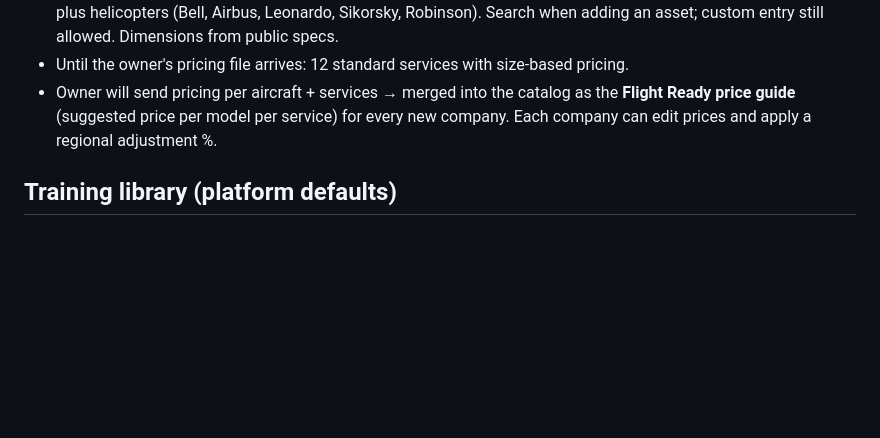
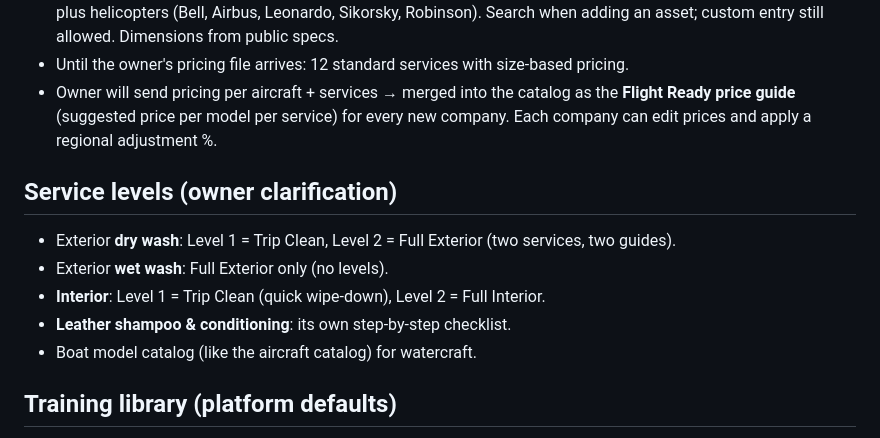
Before and after one commit to Jeffreya888/CRM-, a Markdown page: docs/feature-plan.md, the part around the change. GitHub-like rendering; blank space fills up the shorter version.

```diff
--- a/docs/feature-plan.md
+++ b/docs/feature-plan.md
@@ -221,6 +221,13 @@ Texting allowance per plan: Solo 250 / Team 1,000 / Fleet 3,000 texts per month;
 - Until the owner's pricing file arrives: 12 standard services with size-based pricing.
 - Owner will send pricing per aircraft + services → merged into the catalog as the **Flight Ready price guide** (suggested price per model per service) for every new company. Each company can edit prices and apply a regional adjustment %.
 
+## Service levels (owner clarification)
+- Exterior **dry wash**: Level 1 = Trip Clean, Level 2 = Full Exterior (two services, two guides).
+- Exterior **wet wash**: Full Exterior only (no levels).
+- **Interior**: Level 1 = Trip Clean (quick wipe-down), Level 2 = Full Interior.
+- **Leather shampoo & conditioning**: its own step-by-step checklist.
+- Boat model catalog (like the aircraft catalog) for watercraft.
+
 ## Training library (platform defaults)
 - Default **step-by-step service guide** for every service, written by us (owner reviews): what it is, time estimate by size, crew, products, tools/equipment, prep and protection (pitot/static covers, sensors, antennas, de-ice boots, windows), numbered steps, aviation-specific do-nots, quality check, photos to take.
 - Guide steps double as the job checklist automatically.
```
Also changed, not shown: docs/build-contract.md (+16 -0 lines).
